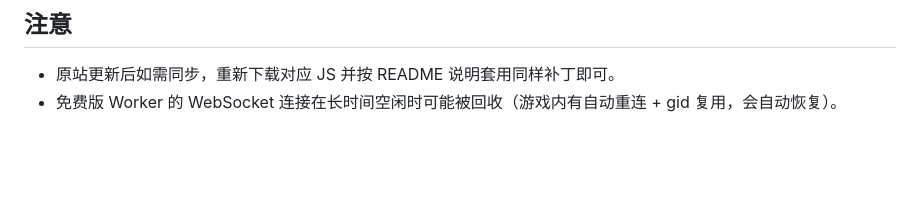
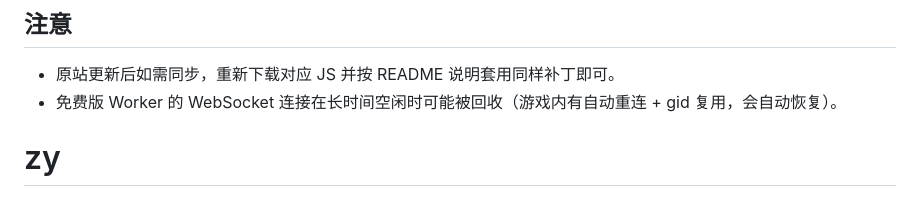
Before and after one commit to achtlv/zy, a Markdown page: README.md, the part around the change. Rendered like a GitHub page; blank space fills up the shorter version.

```diff
--- a/README.md
+++ b/README.md
@@ -110,3 +110,4 @@ Cloudflare Worker 在服务端代连：
 
 - 原站更新后如需同步，重新下载对应 JS 并按 README 说明套用同样补丁即可。
 - 免费版 Worker 的 WebSocket 连接在长时间空闲时可能被回收（游戏内有自动重连 + gid 复用，会自动恢复）。
+# zy
```
